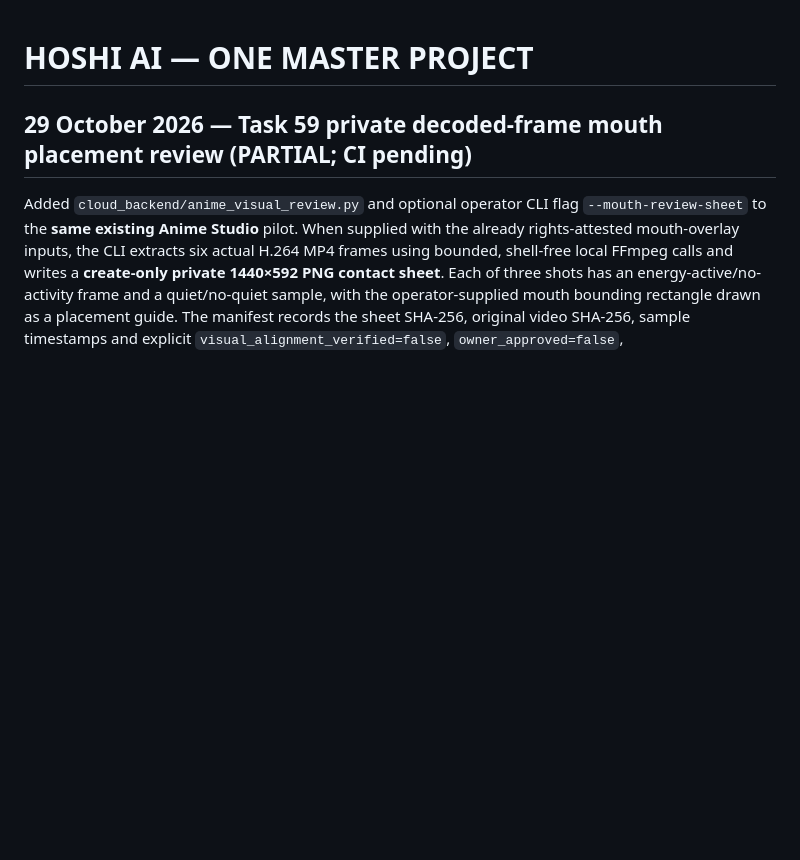
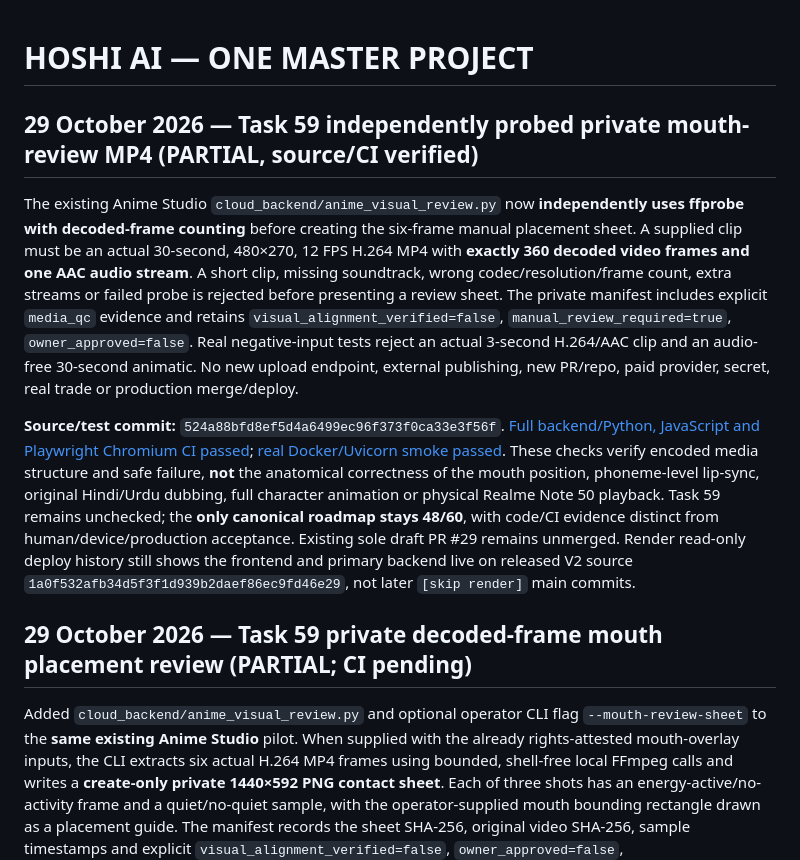
Before and after one commit to shani001223-droid/Jarws-ai-, a Markdown page: HOSHI_MASTER_PROJECT.md, the part around the change. Rendered like a GitHub page; blank space fills up the shorter version.

Commit message:
docs: record verified Task 59 media QC without changing 48/60 acceptance

```diff
--- a/HOSHI_MASTER_PROJECT.md
+++ b/HOSHI_MASTER_PROJECT.md
@@ -1,4 +1,11 @@
 # HOSHI AI — ONE MASTER PROJECT
+
+## 29 October 2026 — Task 59 independently probed private mouth-review MP4 (PARTIAL, source/CI verified)
+
+The existing Anime Studio `cloud_backend/anime_visual_review.py` now **independently uses ffprobe with decoded-frame counting** before creating the six-frame manual placement sheet. A supplied clip must be an actual 30-second, 480×270, 12 FPS H.264 MP4 with **exactly 360 decoded video frames and one AAC audio stream**. A short clip, missing soundtrack, wrong codec/resolution/frame count, extra streams or failed probe is rejected before presenting a review sheet. The private manifest includes explicit `media_qc` evidence and retains `visual_alignment_verified=false`, `manual_review_required=true`, `owner_approved=false`. Real negative-input tests reject an actual 3-second H.264/AAC clip and an audio-free 30-second animatic. No new upload endpoint, external publishing, new PR/repo, paid provider, secret, real trade or production merge/deploy.
+
+**Source/test commit:** `524a88bfd8ef5d4a6499ec96f373f0ca33e3f56f`. [Full backend/Python, JavaScript and Playwright Chromium CI passed](https://github.com/shani001223-droid/Jarws-ai-/actions/runs/40818901242); [real Docker/Uvicorn smoke passed](https://github.com/shani001223-droid/Jarws-ai-/actions/runs/40818901374). These checks verify encoded media structure and safe failure, **not** the anatomical correctness of the mouth position, phoneme-level lip-sync, original Hindi/Urdu dubbing, full character animation or physical Realme Note 50 playback. Task 59 remains unchecked; the **only canonical roadmap stays 48/60**, with code/CI evidence distinct from human/device/production acceptance. Existing sole draft PR #29 remains unmerged. Render read-only deploy history still shows the frontend and primary backend live on released V2 source `1a0f532afb34d5f3f1d939b2daef86ec9fd46e29`, not later `[skip render]` main commits.
+
 
 ## 29 October 2026 — Task 59 private decoded-frame mouth placement review (PARTIAL; CI pending)
 
```
